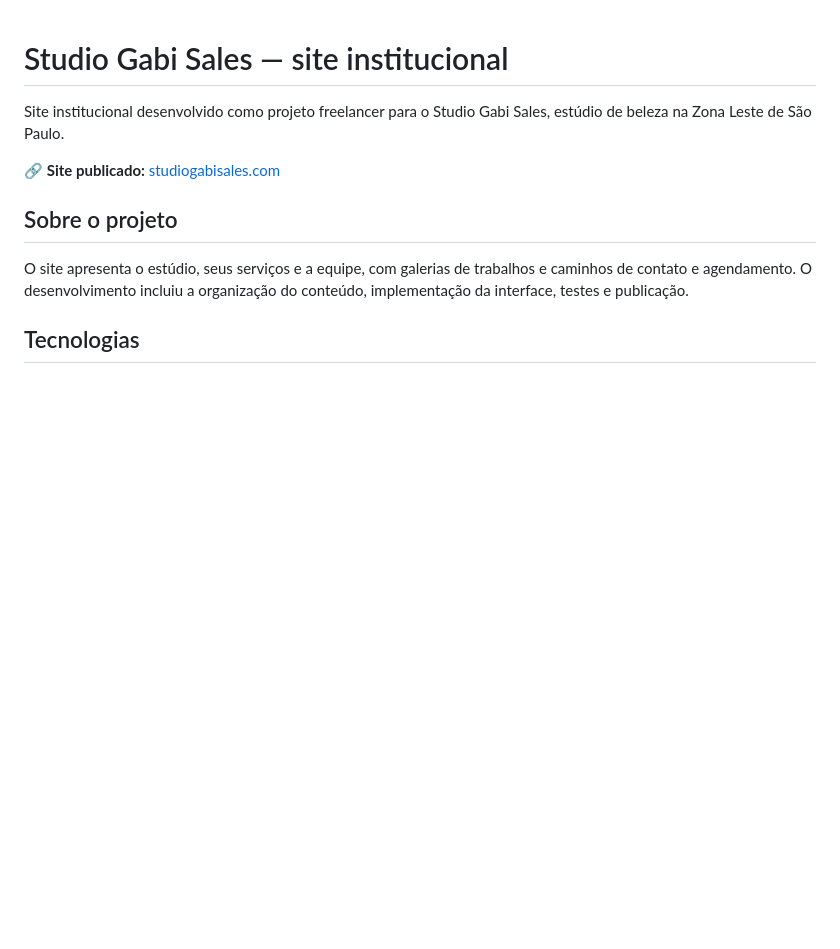
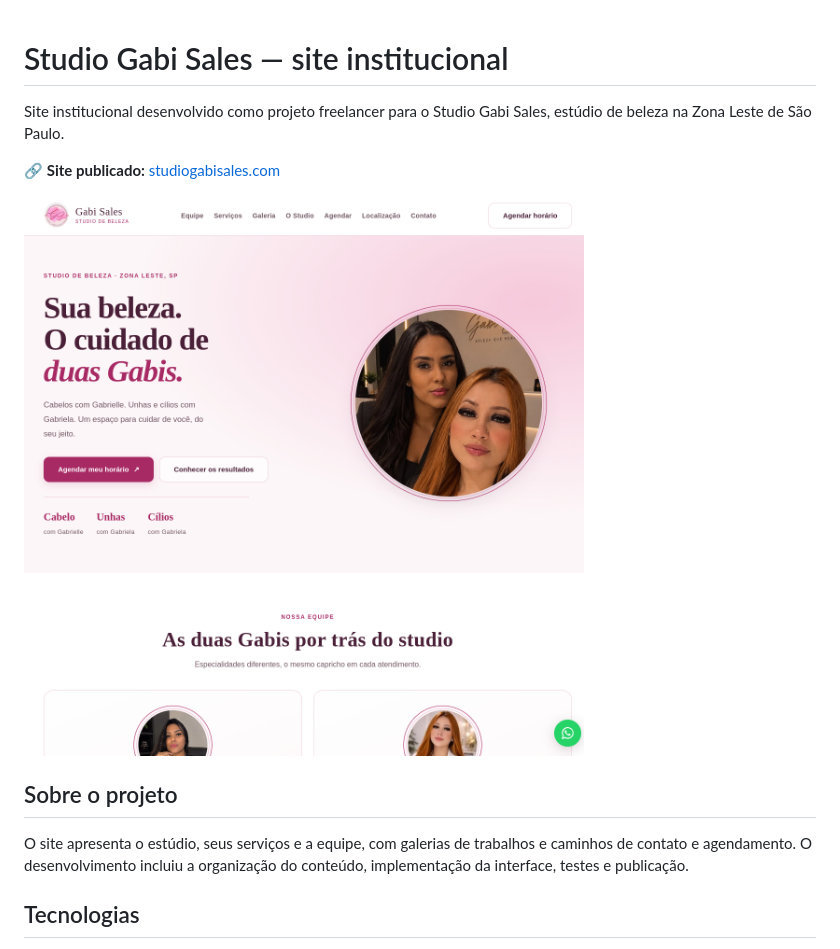
Before and after one commit to GustavoSaless1/studio-gabi-sales-site, a Markdown page: README.md, the part around the change. GitHub-like rendering; pictures changed too: assets/preview-homepage.png (added); blank space fills up the shorter version.

Commit message:
Add homepage screenshot to README

```diff
--- a/README.md
+++ b/README.md
@@ -3,6 +3,8 @@
 Site institucional desenvolvido como projeto freelancer para o Studio Gabi Sales, estúdio de beleza na Zona Leste de São Paulo.
 
 🔗 **Site publicado:** [studiogabisales.com](https://studiogabisales.com/)
+
+![Prévia da página inicial do Studio Gabi Sales](assets/preview-homepage.png)
 
 ## Sobre o projeto
 
```
